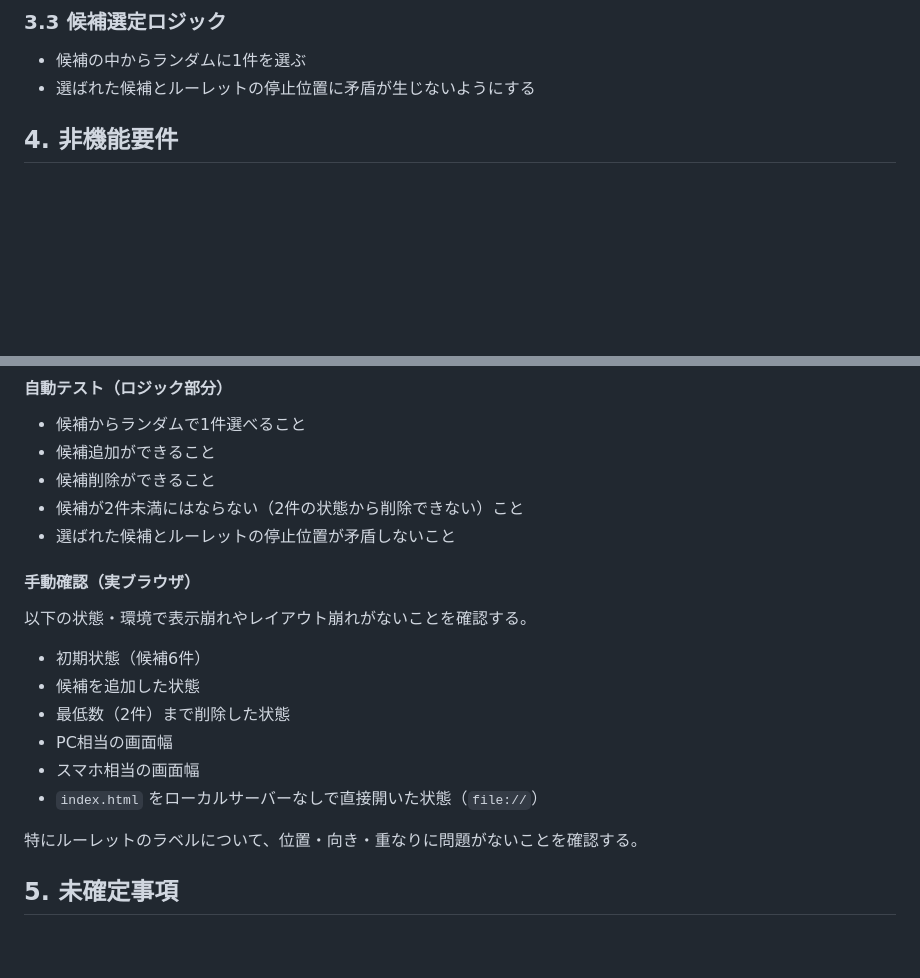
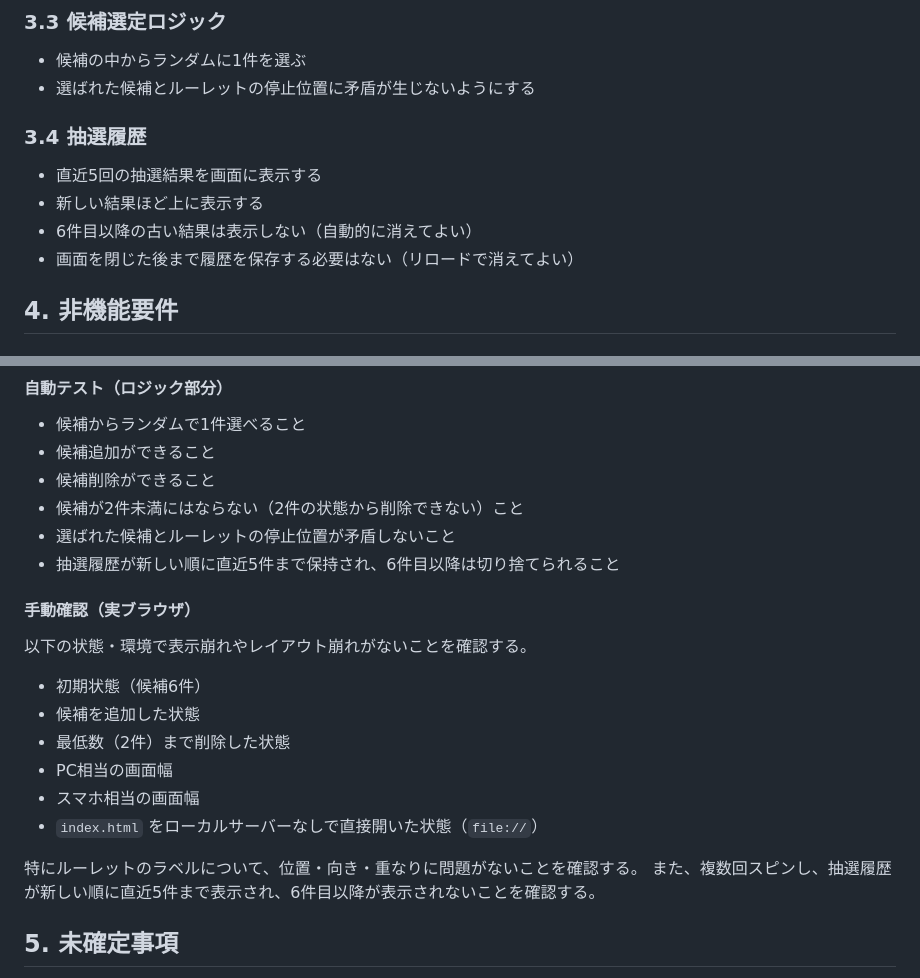
Before and after one commit to mkthrkw/lunch-roulette-hands-on, a Markdown page: docs/requirements.md, 2 parts joined by grey strips. GitHub-like rendering; blank space fills up the shorter version.

```diff
--- a/docs/requirements.md
+++ b/docs/requirements.md
@@ -36,6 +36,13 @@ GitHubからZIPでダウンロードし、`index.html` をダブルクリック
 
 - 候補の中からランダムに1件を選ぶ
 - 選ばれた候補とルーレットの停止位置に矛盾が生じないようにする
+
+### 3.4 抽選履歴
+
+- 直近5回の抽選結果を画面に表示する
+- 新しい結果ほど上に表示する
+- 6件目以降の古い結果は表示しない（自動的に消えてよい）
+- 画面を閉じた後まで履歴を保存する必要はない（リロードで消えてよい）
 
 ## 4. 非機能要件
 
@@ -76,6 +83,7 @@ GitHubからZIPでダウンロードし、`index.html` をダブルクリック
 - 候補削除ができること
 - 候補が2件未満にはならない（2件の状態から削除できない）こと
 - 選ばれた候補とルーレットの停止位置が矛盾しないこと
+- 抽選履歴が新しい順に直近5件まで保持され、6件目以降は切り捨てられること
 
 #### 手動確認（実ブラウザ）
 
@@ -89,6 +97,7 @@ GitHubからZIPでダウンロードし、`index.html` をダブルクリック
 - `index.html` をローカルサーバーなしで直接開いた状態（`file://`）
 
 特にルーレットのラベルについて、位置・向き・重なりに問題がないことを確認する。
+また、複数回スピンし、抽選履歴が新しい順に直近5件まで表示され、6件目以降が表示されないことを確認する。
 
 ## 5. 未確定事項
 
```
Also changed, not shown: docs/design.md (+10 -2 lines).
